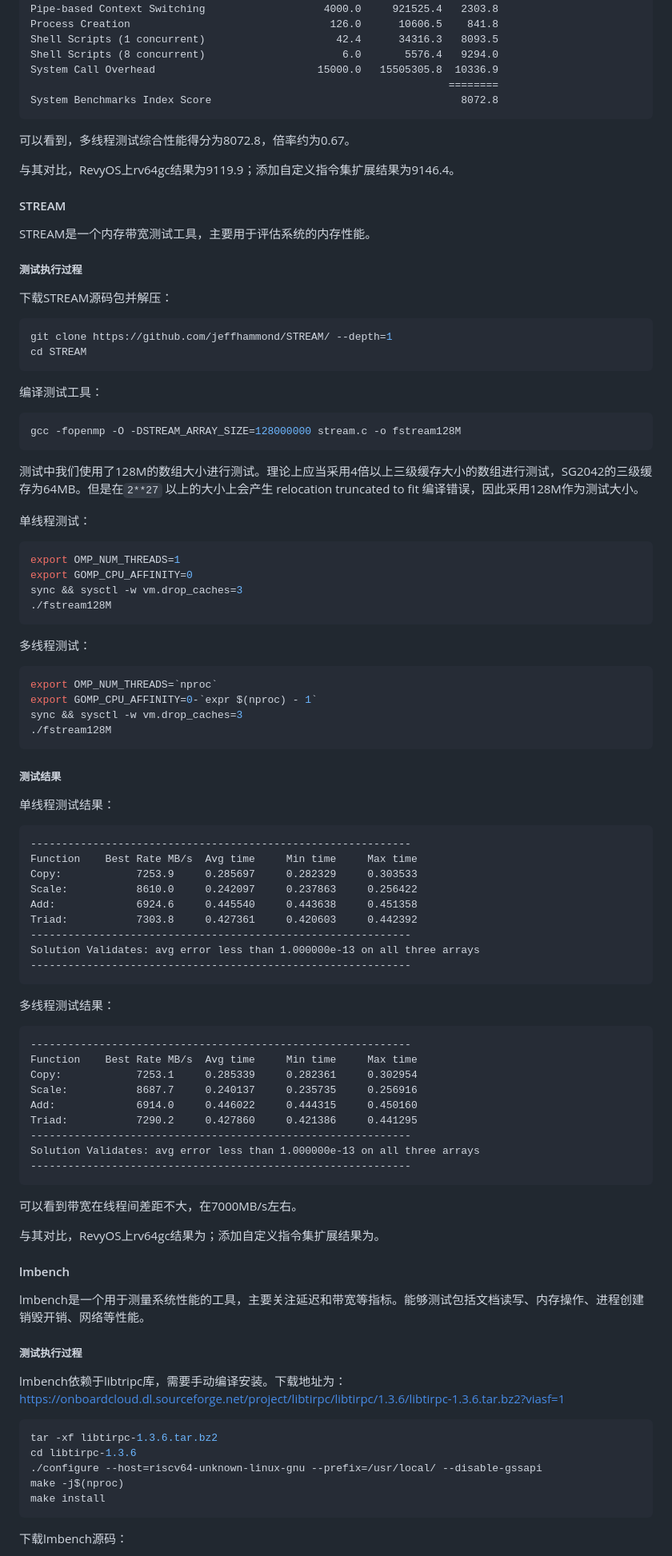
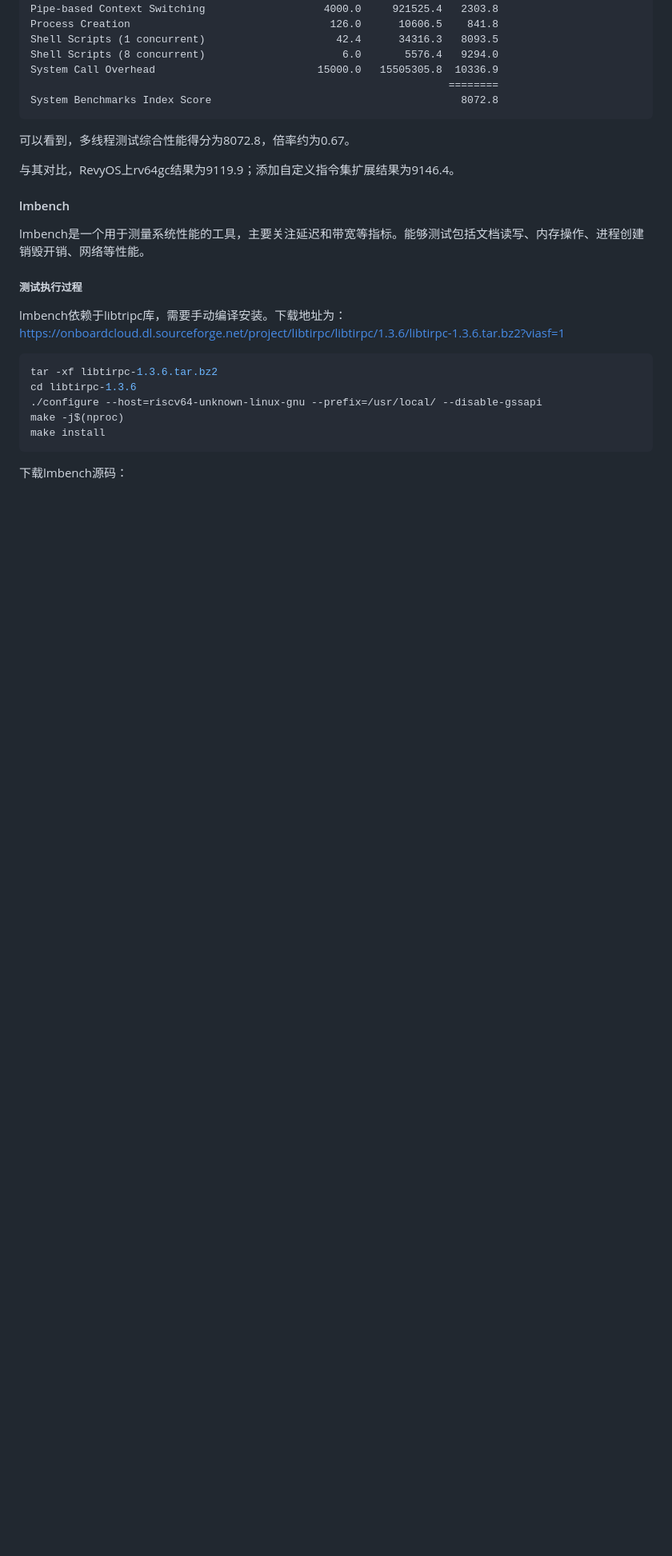
Before and after one commit to wychlw/plct, a Markdown page: memo/ocs_test/README.md, the part around the change. Shown: that part at 80% size. GitHub-like rendering; blank space fills up the shorter version.

````diff
--- a/memo/ocs_test/README.md
+++ b/memo/ocs_test/README.md
@@ -213,77 +213,6 @@ for rw in read write randread randwrite randrw;do
     done
 done
 ``` -->
-
-#### STREAM
-
-STREAM是一个内存带宽测试工具，主要用于评估系统的内存性能。
-
-##### 测试执行过程
-
-下载STREAM源码包并解压：
-
-```bash
-git clone https://github.com/jeffhammond/STREAM/ --depth=1
-cd STREAM
-```
-
-编译测试工具：
-
-```bash
-gcc -fopenmp -O -DSTREAM_ARRAY_SIZE=128000000 stream.c -o fstream128M
-```
-
-测试中我们使用了128M的数组大小进行测试。理论上应当采用4倍以上三级缓存大小的数组进行测试，SG2042的三级缓存为64MB。但是在`2**27` 以上的大小上会产生 relocation truncated to fit 编译错误，因此采用128M作为测试大小。
-
-单线程测试：
-```bash
-export OMP_NUM_THREADS=1
-export GOMP_CPU_AFFINITY=0
-sync && sysctl -w vm.drop_caches=3
-./fstream128M
-```
-
-多线程测试：
-```bash
-export OMP_NUM_THREADS=`nproc`
-export GOMP_CPU_AFFINITY=0-`expr $(nproc) - 1`
-sync && sysctl -w vm.drop_caches=3
-./fstream128M
-```
-
-##### 测试结果
-
-单线程测试结果：
-
-```log
--------------------------------------------------------------
-Function    Best Rate MB/s  Avg time     Min time     Max time
-Copy:            7253.9     0.285697     0.282329     0.303533
-Scale:           8610.0     0.242097     0.237863     0.256422
-Add:             6924.6     0.445540     0.443638     0.451358
-Triad:           7303.8     0.427361     0.420603     0.442392
--------------------------------------------------------------
-Solution Validates: avg error less than 1.000000e-13 on all three arrays
--------------------------------------------------------------
-```
-
-多线程测试结果：
-
-```log
--------------------------------------------------------------
-Function    Best Rate MB/s  Avg time     Min time     Max time
-Copy:            7253.1     0.285339     0.282361     0.302954
-Scale:           8687.7     0.240137     0.235735     0.256916
-Add:             6914.0     0.446022     0.444315     0.450160
-Triad:           7290.2     0.427860     0.421386     0.441295
--------------------------------------------------------------
-Solution Validates: avg error less than 1.000000e-13 on all three arrays
--------------------------------------------------------------
-```
-
-可以看到带宽在线程间差距不大，在7000MB/s左右。
-
-与其对比，RevyOS上rv64gc结果为；添加自定义指令集扩展结果为。
 
 #### lmbench
 
````
